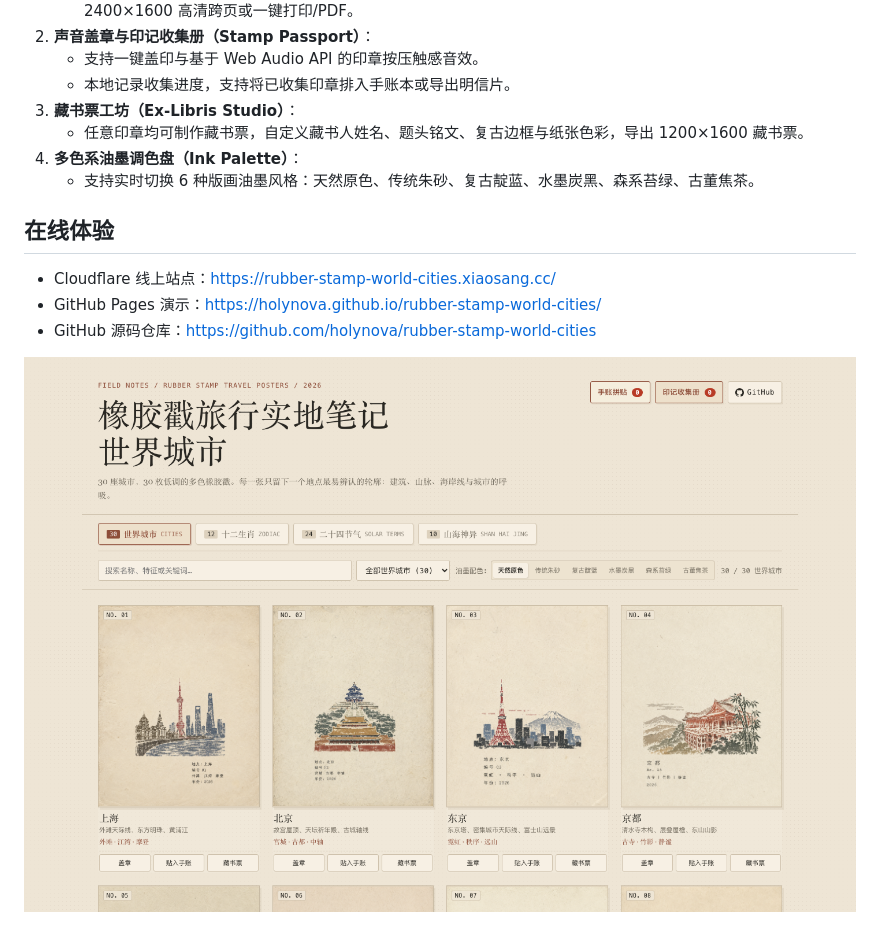
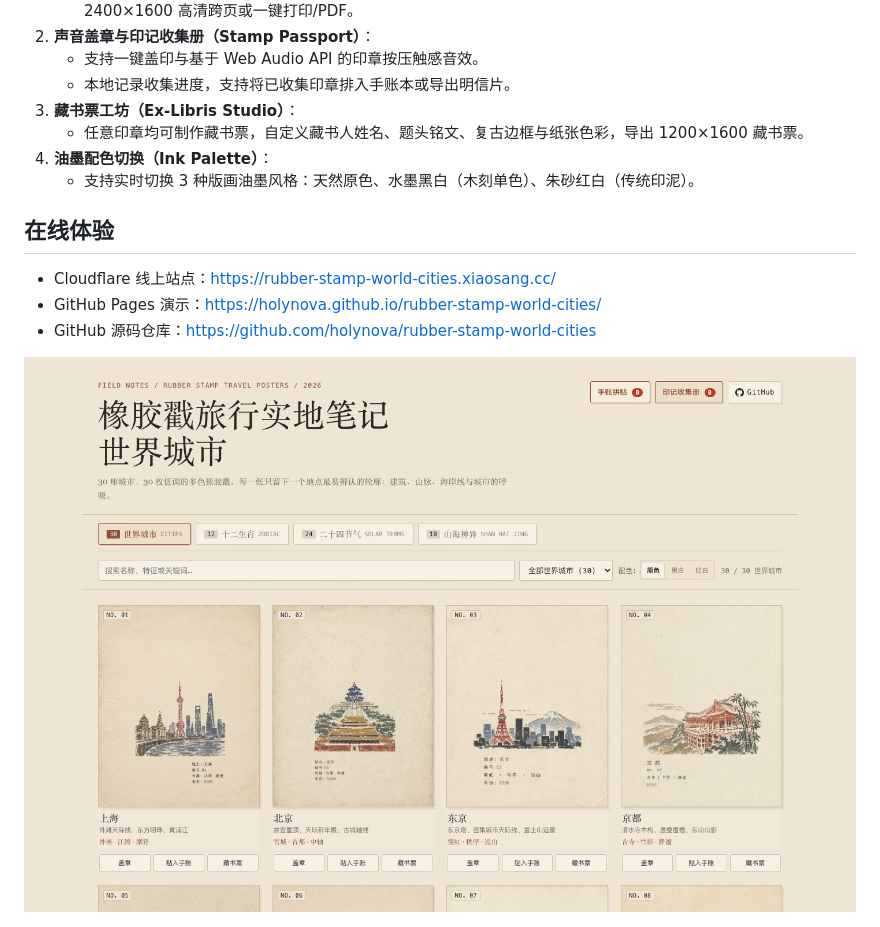
Before and after one commit to holynova/rubber-stamp-world-cities, a Markdown page: README.md, the part around the change. Rendered like a GitHub page; pictures changed too: screenshot.png.

Commit message:
feat: simplify ink palette options to original, black & white, and cinnabar red & white

```diff
--- a/README.md
+++ b/README.md
@@ -12,8 +12,8 @@
    - 本地记录收集进度，支持将已收集印章排入手账本或导出明信片。
 3. **藏书票工坊（Ex-Libris Studio）**：
    - 任意印章均可制作藏书票，自定义藏书人姓名、题头铭文、复古边框与纸张色彩，导出 1200×1600 藏书票。
-4. **多色系油墨调色盘（Ink Palette）**：
-   - 支持实时切换 6 种版画油墨风格：天然原色、传统朱砂、复古靛蓝、水墨炭黑、森系苔绿、古董焦茶。
+4. **油墨配色切换（Ink Palette）**：
+   - 支持实时切换 3 种版画油墨风格：天然原色、水墨黑白（木刻单色）、朱砂红白（传统印泥）。
 
 ## 在线体验
 
```
Also changed, not shown: screenshot_journal.png, 1 other file.
